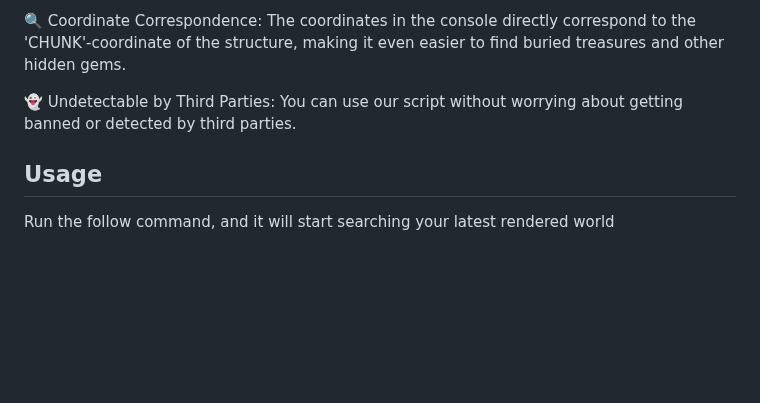
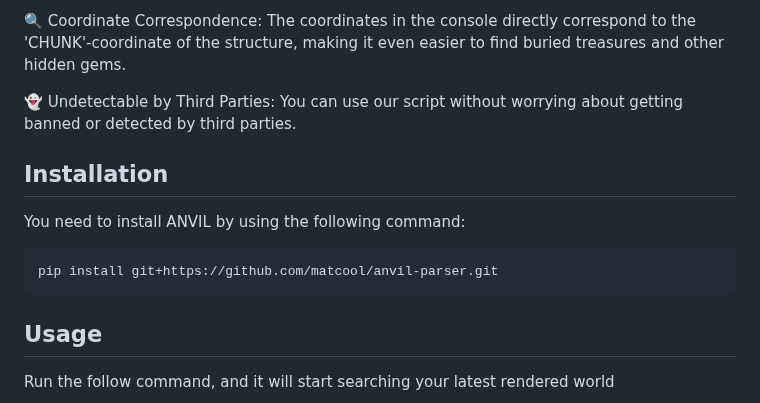
Before and after one commit to ScorchChamp/minecraft-structure-finder, a Markdown page: README.md, the part around the change. Rendered like a GitHub page; blank space fills up the shorter version.

````diff
--- a/README.md
+++ b/README.md
@@ -48,6 +48,12 @@ Please note that this script is not intended for use in speedruns, as it could b
 
 👻 Undetectable by Third Parties: You can use our script without worrying about getting banned or detected by third parties.
 
+## Installation
+
+You need to install ANVIL by using the following command:
+```cmd
+pip install git+https://github.com/matcool/anvil-parser.git
+```
 
 ## Usage
 
````
